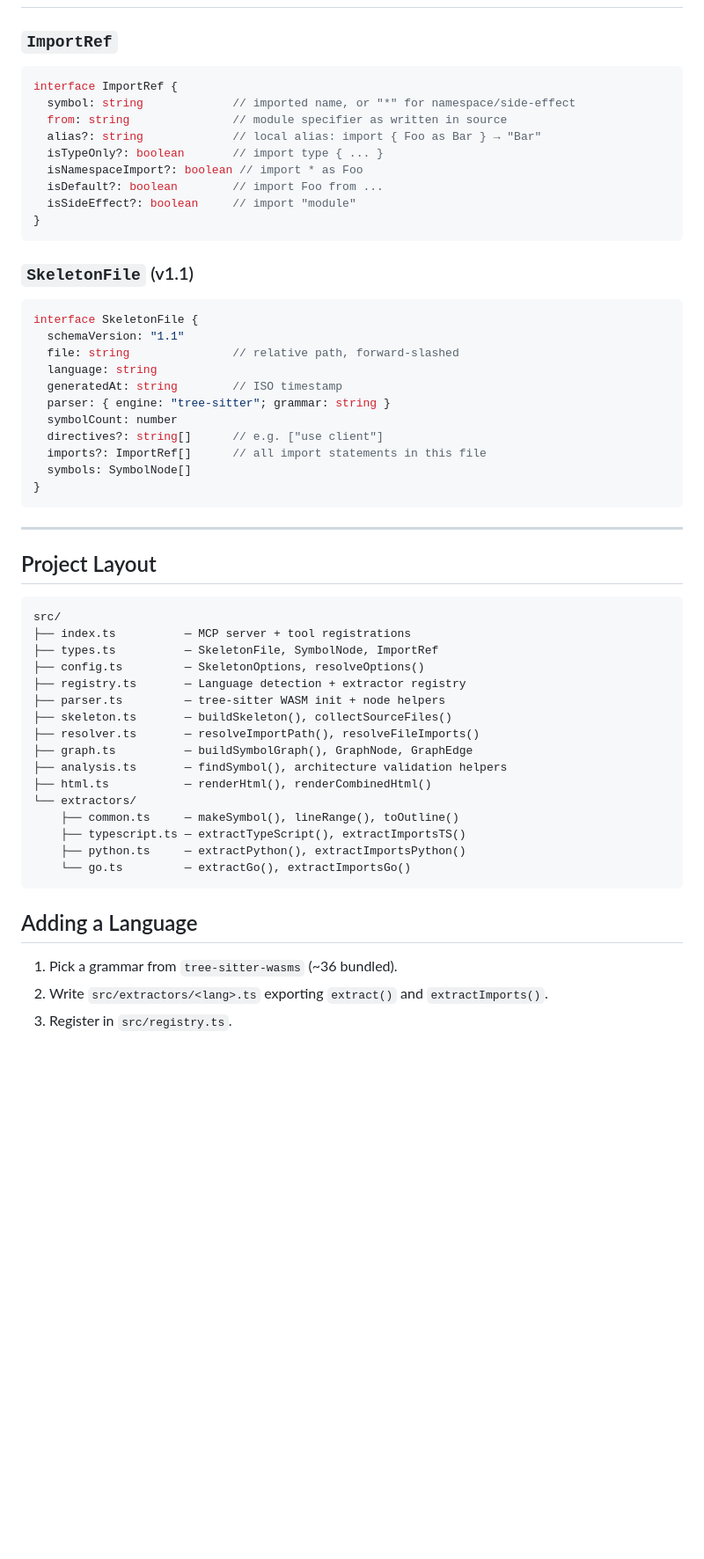
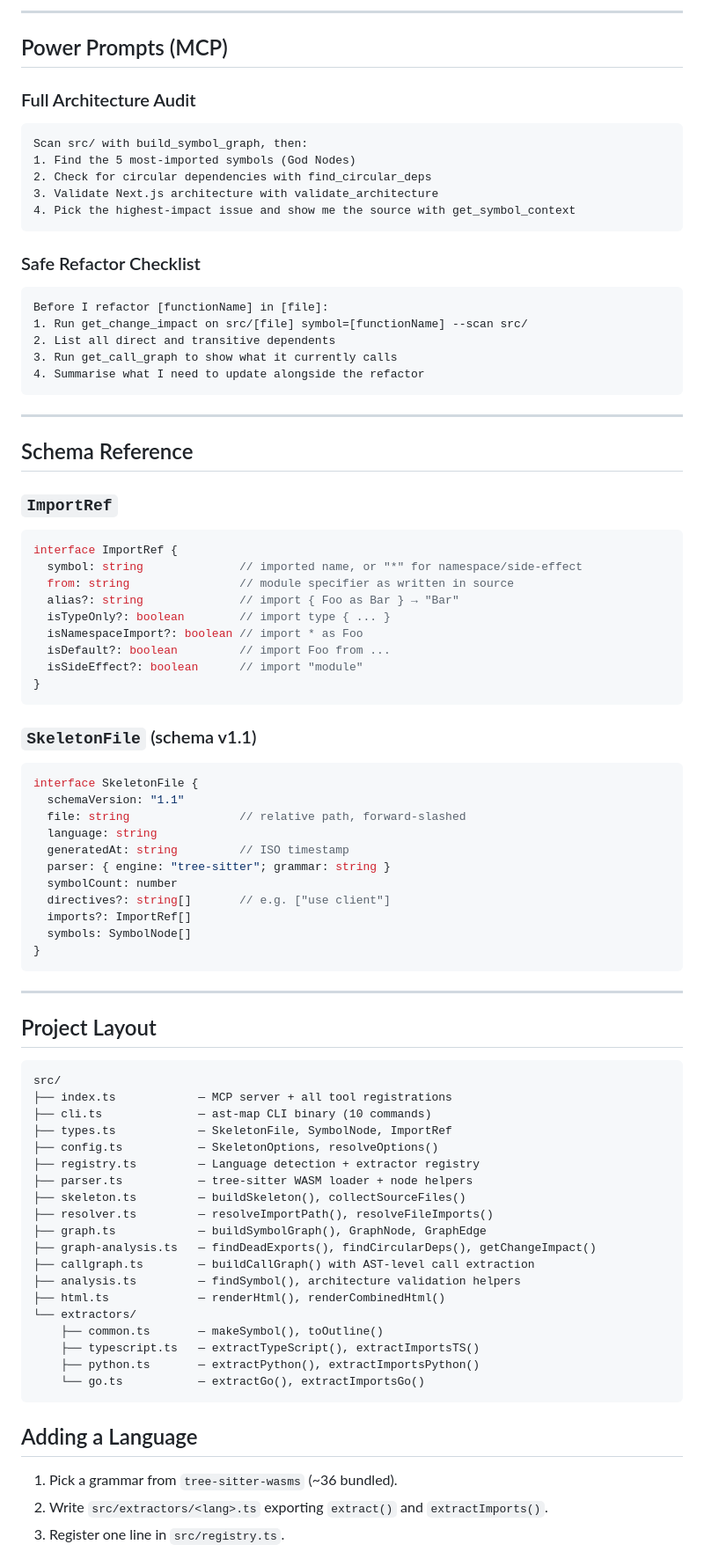
Before and after one commit to 6ixthxense/AST-MCP, a Markdown page: README.md, the part around one of its changes. Shown at 88% size. Rendered like a GitHub page; blank space fills up the shorter version.

````diff
--- a/README.md
+++ b/README.md
@@ -211,28 +270,55 @@ Copy these into any AI agent that has AST-MCP connected.
+---
+
+## Power Prompts (MCP)
+
+### Full Architecture Audit
+
+```
+Scan src/ with build_symbol_graph, then:
+1. Find the 5 most-imported symbols (God Nodes)
+2. Check for circular dependencies with find_circular_deps
+3. Validate Next.js architecture with validate_architecture
+4. Pick the highest-impact issue and show me the source with get_symbol_context
+```
+
+### Safe Refactor Checklist
+
+```
+Before I refactor [functionName] in [file]:
+1. Run get_change_impact on src/[file] symbol=[functionName] --scan src/
+2. List all direct and transitive dependents
+3. Run get_call_graph to show what it currently calls
+4. Summarise what I need to update alongside the refactor
+```
+
+---
+
+## Schema Reference
 
 ### `ImportRef`
 ```typescript
 interface ImportRef {
-  symbol: string             // imported name, or "*" for namespace/side-effect
-  from: string               // module specifier as written in source
-  alias?: string             // local alias: import { Foo as Bar } → "Bar"
-  isTypeOnly?: boolean       // import type { ... }
+  symbol: string              // imported name, or "*" for namespace/side-effect
+  from: string                // module specifier as written in source
+  alias?: string              // import { Foo as Bar } → "Bar"
+  isTypeOnly?: boolean        // import type { ... }
   isNamespaceImport?: boolean // import * as Foo
-  isDefault?: boolean        // import Foo from ...
-  isSideEffect?: boolean     // import "module"
+  isDefault?: boolean         // import Foo from ...
+  isSideEffect?: boolean      // import "module"
 }
 ```
 
-### `SkeletonFile` (v1.1)
+### `SkeletonFile` (schema v1.1)
 ```typescript
 interface SkeletonFile {
   schemaVersion: "1.1"
-  file: string               // relative path, forward-slashed
+  file: string                // relative path, forward-slashed
   language: string
-  generatedAt: string        // ISO timestamp
+  generatedAt: string         // ISO timestamp
   parser: { engine: "tree-sitter"; grammar: string }
   symbolCount: number
-  directives?: string[]      // e.g. ["use client"]
-  imports?: ImportRef[]      // all import statements in this file
+  directives?: string[]       // e.g. ["use client"]
+  imports?: ImportRef[]
   symbols: SymbolNode[]
 }
 ```
@@ -243,26 +329,29 @@ interface SkeletonFile {
 
 ```
 src/
-├── index.ts          — MCP server + tool registrations
-├── types.ts          — SkeletonFile, SymbolNode, ImportRef
-├── config.ts         — SkeletonOptions, resolveOptions()
-├── registry.ts       — Language detection + extractor registry
-├── parser.ts         — tree-sitter WASM init + node helpers
-├── skeleton.ts       — buildSkeleton(), collectSourceFiles()
-├── resolver.ts       — resolveImportPath(), resolveFileImports()
-├── graph.ts          — buildSymbolGraph(), GraphNode, GraphEdge
-├── analysis.ts       — findSymbol(), architecture validation helpers
-├── html.ts           — renderHtml(), renderCombinedHtml()
+├── index.ts            — MCP server + all tool registrations
+├── cli.ts              — ast-map CLI binary (10 commands)
+├── types.ts            — SkeletonFile, SymbolNode, ImportRef
+├── config.ts           — SkeletonOptions, resolveOptions()
+├── registry.ts         — Language detection + extractor registry
+├── parser.ts           — tree-sitter WASM loader + node helpers
+├── skeleton.ts         — buildSkeleton(), collectSourceFiles()
+├── resolver.ts         — resolveImportPath(), resolveFileImports()
+├── graph.ts            — buildSymbolGraph(), GraphNode, GraphEdge
+├── graph-analysis.ts   — findDeadExports(), findCircularDeps(), getChangeImpact()
+├── callgraph.ts        — buildCallGraph() with AST-level call extraction
+├── analysis.ts         — findSymbol(), architecture validation helpers
+├── html.ts             — renderHtml(), renderCombinedHtml()
 └── extractors/
-    ├── common.ts     — makeSymbol(), lineRange(), toOutline()
-    ├── typescript.ts — extractTypeScript(), extractImportsTS()
-    ├── python.ts     — extractPython(), extractImportsPython()
-    └── go.ts         — extractGo(), extractImportsGo()
+    ├── common.ts       — makeSymbol(), toOutline()
+    ├── typescript.ts   — extractTypeScript(), extractImportsTS()
+    ├── python.ts       — extractPython(), extractImportsPython()
+    └── go.ts           — extractGo(), extractImportsGo()
 ```
 
 ## Adding a Language
 
 1. Pick a grammar from `tree-sitter-wasms` (~36 bundled).
 2. Write `src/extractors/<lang>.ts` exporting `extract()` and `extractImports()`.
-3. Register in `src/registry.ts`.
+3. Register one line in `src/registry.ts`.
 
````
Also changed, not shown: other parts of README.md (+170 -101 lines).
